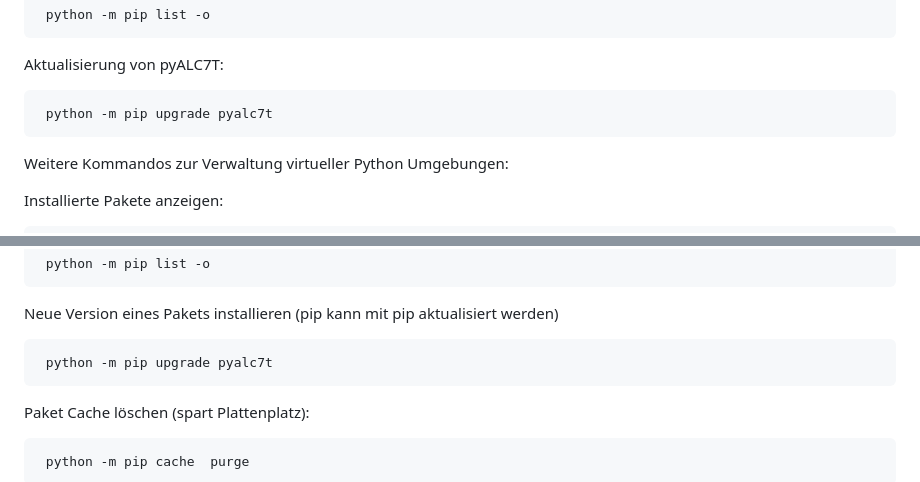
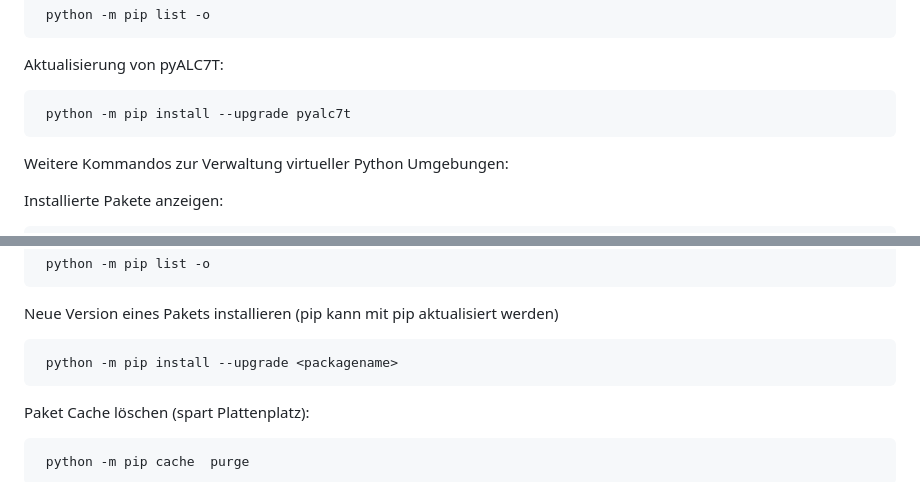
Before and after one commit to bug400/pyalc7t, a Markdown page: INSTALL.md, 2 parts joined by grey strips. Drawn GitHub-style.

Commit message:
doku update

```diff
--- a/INSTALL.md
+++ b/INSTALL.md
@@ -232,7 +232,7 @@ Prüfung, welche Pakete aktualisiert werden können:
 
 Aktualisierung von pyALC7T:
 
-     python -m pip upgrade pyalc7t
+     python -m pip install --upgrade pyalc7t
 
 
 Weitere Kommandos zur Verwaltung virtueller Python Umgebungen:
@@ -259,7 +259,7 @@ Anzeige, ob neue Paketversionen vorliegen:
 
 Neue Version eines Pakets installieren (pip kann mit pip aktualisiert werden)
 
-     python -m pip upgrade pyalc7t
+     python -m pip install --upgrade <packagename>
 
 Paket Cache löschen (spart Plattenplatz):
 
```
